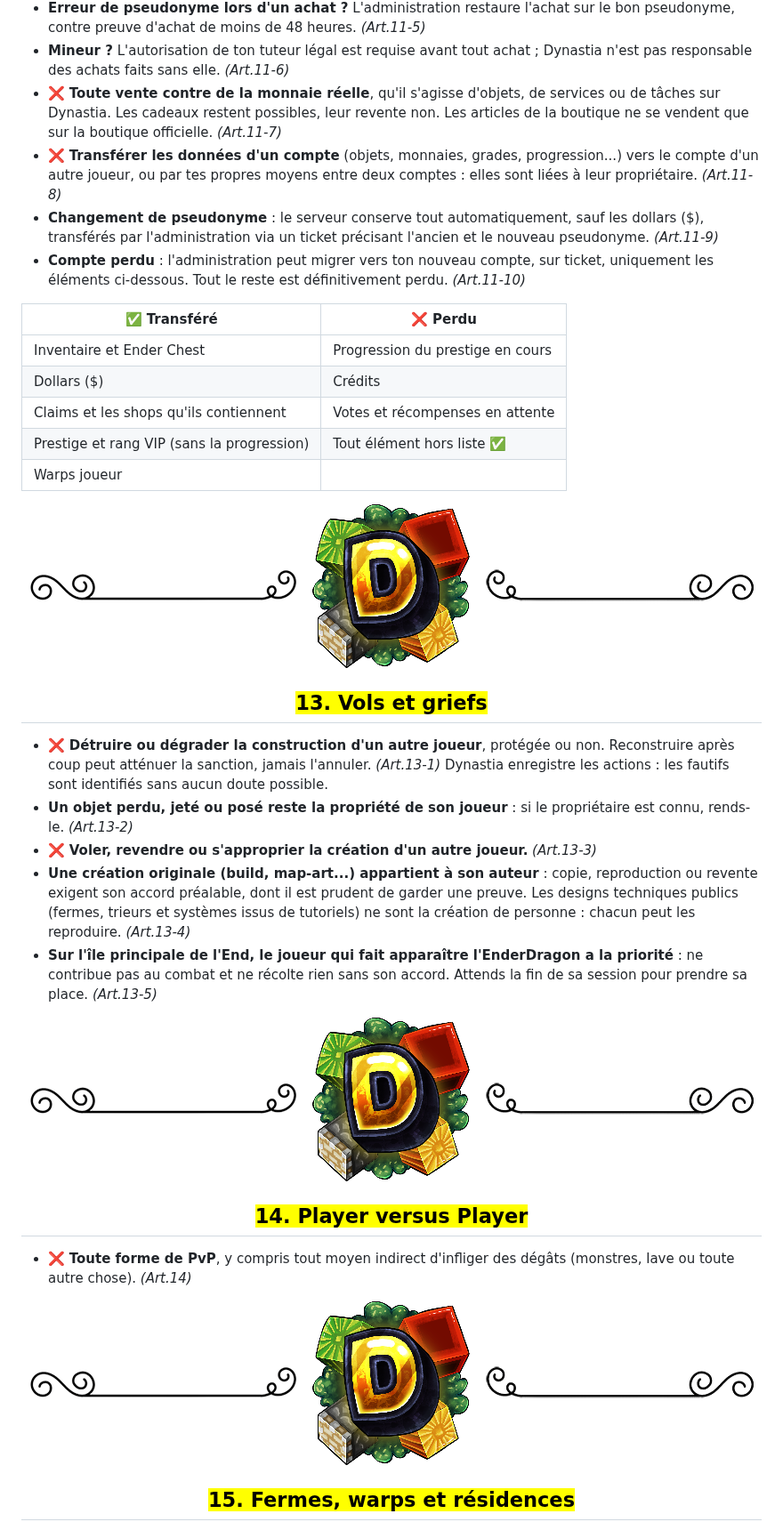
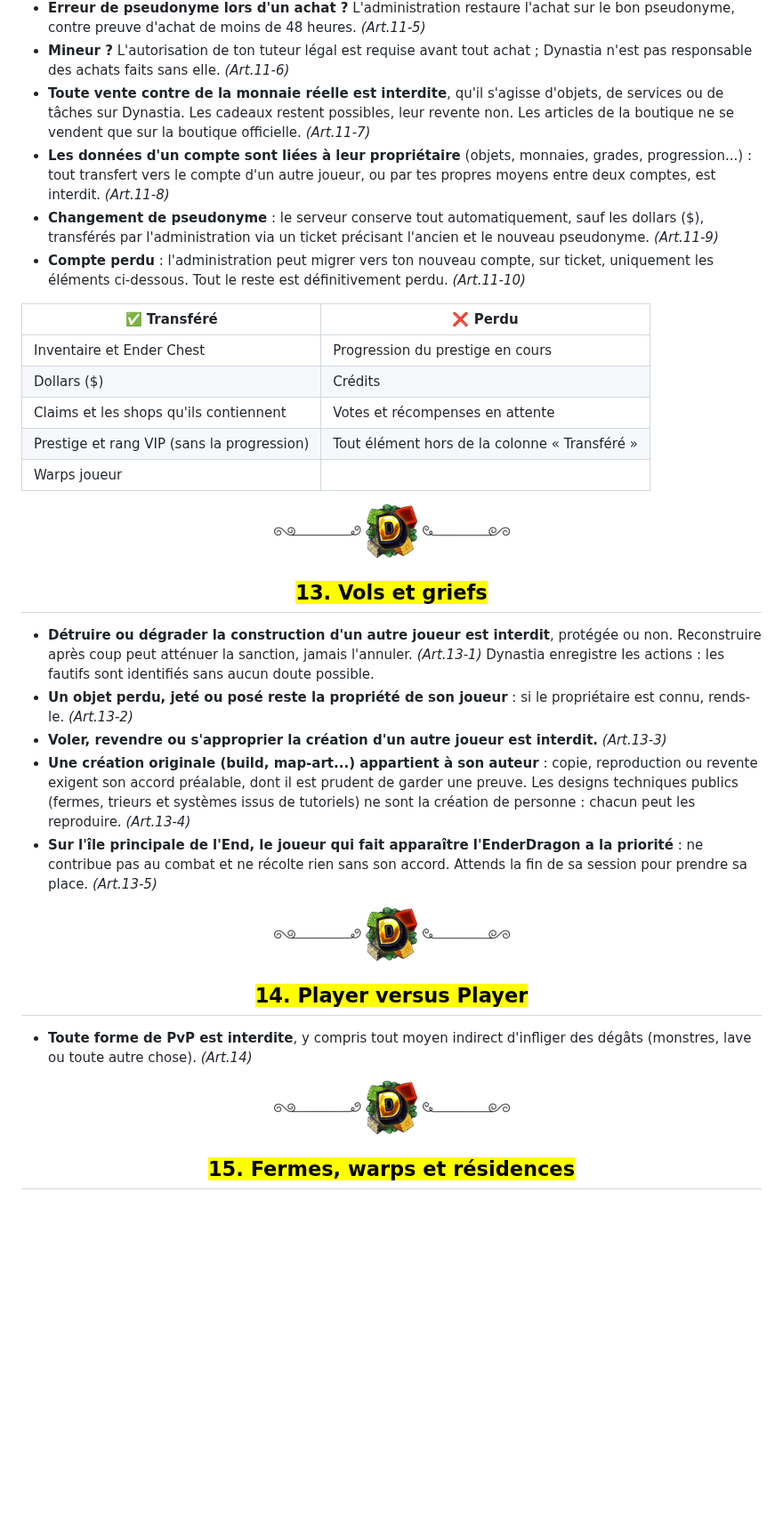
Before and after one commit to jdkeke142/Dynastia-Wiki, a Markdown page: reglement-deux.md, the part around one of its changes. Shown at 89% size. Rendered like a GitHub page; pictures changed too: .gitbook/assets/sep-slim.png (added); blank space fills up the shorter version.

```diff
--- a/reglement-deux.md
+++ b/reglement-deux.md
@@ -121,8 +121,8 @@ Sont notamment <mark style="color:green;">**autorisés**</mark> :
 * **Les achats en boutique sont définitifs**, aucun remboursement. _(Art.11-2)_ Les pertes en jeu ne sont compensées qu'en cas de bug imputable au serveur, via ticket. _(Art.11-3)_ Dans tous les autres cas, la protection de tes biens t'incombe. _(Art.11-4)_
 * **Erreur de pseudonyme lors d'un achat ?** L'administration restaure l'achat sur le bon pseudonyme, contre preuve d'achat de moins de 48 heures. _(Art.11-5)_
 * **Mineur ?** L'autorisation de ton tuteur légal est requise avant tout achat ; Dynastia n'est pas responsable des achats faits sans elle. _(Art.11-6)_
-* ❌ **Toute vente contre de la monnaie réelle**, qu'il s'agisse d'objets, de services ou de tâches sur Dynastia. Les cadeaux restent possibles, leur revente non. Les articles de la boutique ne se vendent que sur la boutique officielle. _(Art.11-7)_
-* ❌ **Transférer les données d'un compte** (objets, monnaies, grades, progression...) vers le compte d'un autre joueur, ou par tes propres moyens entre deux comptes : elles sont liées à leur propriétaire. _(Art.11-8)_
+* **Toute vente contre de la monnaie réelle est interdite**, qu'il s'agisse d'objets, de services ou de tâches sur Dynastia. Les cadeaux restent possibles, leur revente non. Les articles de la boutique ne se vendent que sur la boutique officielle. _(Art.11-7)_
+* **Les données d'un compte sont liées à leur propriétaire** (objets, monnaies, grades, progression...) : tout transfert vers le compte d'un autre joueur, ou par tes propres moyens entre deux comptes, est interdit. _(Art.11-8)_
 * **Changement de pseudonyme** : le serveur conserve tout automatiquement, sauf les dollars ($), transférés par l'administration via un ticket précisant l'ancien et le nouveau pseudonyme. _(Art.11-9)_
 * **Compte perdu** : l'administration peut migrer vers ton nouveau compte, sur ticket, uniquement les éléments ci-dessous. Tout le reste est définitivement perdu. _(Art.11-10)_
 
@@ -131,26 +131,26 @@ Sont notamment <mark style="color:green;">**autorisés**</mark> :
 | Inventaire et Ender Chest | Progression du prestige en cours |
 | Dollars ($) | Crédits |
 | Claims et les shops qu'ils contiennent | Votes et récompenses en attente |
-| Prestige et rang VIP (sans la progression) | Tout élément hors liste ✅ |
+| Prestige et rang VIP (sans la progression) | Tout élément hors de la colonne « Transféré » |
 | Warps joueur | |
 
-<p align="center"><img src=".gitbook/assets/sep 2.png" alt=""></p>
+<p align="center"><img src=".gitbook/assets/sep-slim.png" alt=""></p>
 
 <h2 align="center"><mark style="color:yellow;">13. Vols et griefs</mark></h2>
 
-* ❌ **Détruire ou dégrader la construction d'un autre joueur**, protégée ou non. Reconstruire après coup peut atténuer la sanction, jamais l'annuler. _(Art.13-1)_ Dynastia enregistre les actions : les fautifs sont identifiés sans aucun doute possible.
+* **Détruire ou dégrader la construction d'un autre joueur est interdit**, protégée ou non. Reconstruire après coup peut atténuer la sanction, jamais l'annuler. _(Art.13-1)_ Dynastia enregistre les actions : les fautifs sont identifiés sans aucun doute possible.
 * **Un objet perdu, jeté ou posé reste la propriété de son joueur** : si le propriétaire est connu, rends-le. _(Art.13-2)_
-* ❌ **Voler, revendre ou s'approprier la création d'un autre joueur.** _(Art.13-3)_
+* **Voler, revendre ou s'approprier la création d'un autre joueur est interdit.** _(Art.13-3)_
 * **Une création originale (build, map-art...) appartient à son auteur** : copie, reproduction ou revente exigent son accord préalable, dont il est prudent de garder une preuve. Les designs techniques publics (fermes, trieurs et systèmes issus de tutoriels) ne sont la création de personne : chacun peut les reproduire. _(Art.13-4)_
 * **Sur l'île principale de l'End, le joueur qui fait apparaître l'EnderDragon a la priorité** : ne contribue pas au combat et ne récolte rien sans son accord. Attends la fin de sa session pour prendre sa place. _(Art.13-5)_
 
-<p align="center"><img src=".gitbook/assets/sep 2.png" alt=""></p>
+<p align="center"><img src=".gitbook/assets/sep-slim.png" alt=""></p>
 
 <h2 align="center"><mark style="color:yellow;">14. Player versus Player</mark></h2>
 
-* ❌ **Toute forme de PvP**, y compris tout moyen indirect d'infliger des dégâts (monstres, lave ou toute autre chose). _(Art.14)_
+* **Toute forme de PvP est interdite**, y compris tout moyen indirect d'infliger des dégâts (monstres, lave ou toute autre chose). _(Art.14)_
 
-<p align="center"><img src=".gitbook/assets/sep 2.png" alt=""></p>
+<p align="center"><img src=".gitbook/assets/sep-slim.png" alt=""></p>
 
 <h2 align="center"><mark style="color:yellow;">15. Fermes, warps et résidences</mark></h2>
 
```
Also changed, not shown: other parts of reglement-deux.md (+40 -38 lines).
